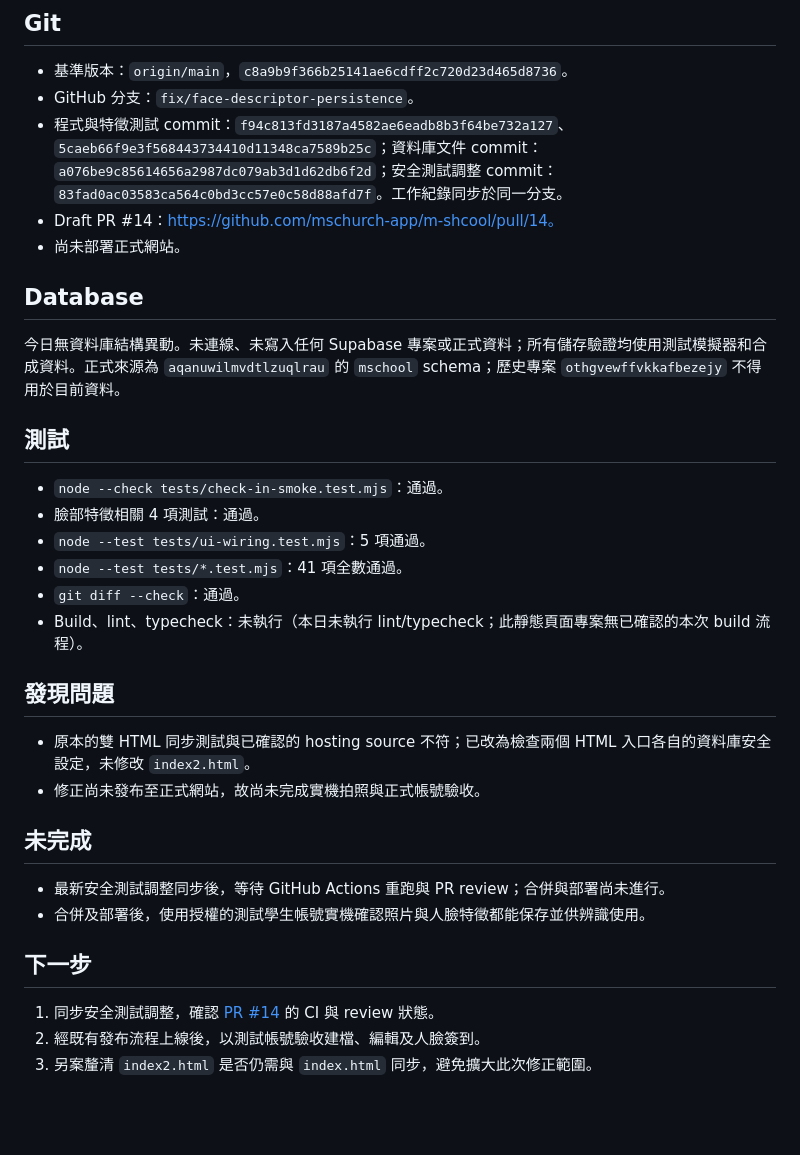
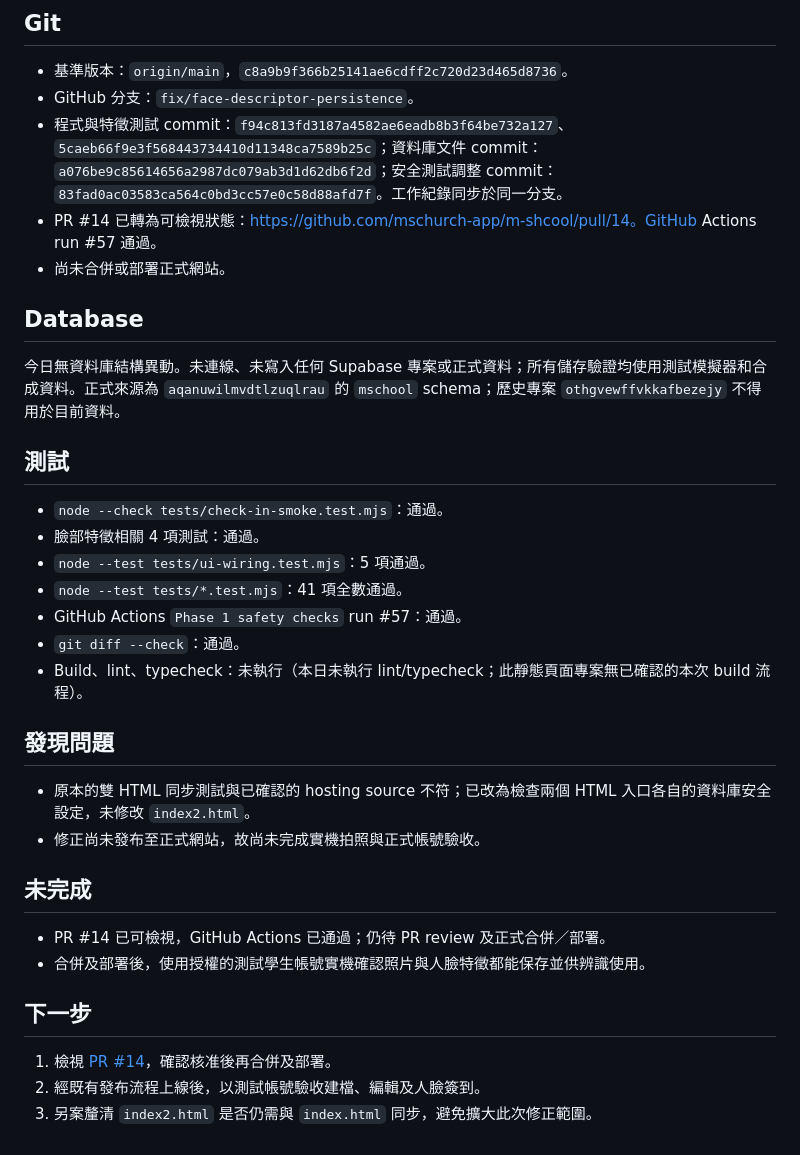
Before and after one commit to mschurch-app/m-shcool, a Markdown page: docs/codex-log/2026-10-07.md, the part around the change. Rendered like a GitHub page; blank space fills up the shorter version.

Commit message:
docs: record successful CI verification

```diff
--- a/docs/codex-log/2026-10-07.md
+++ b/docs/codex-log/2026-10-07.md
@@ -20,8 +20,8 @@
 - 基準版本：`origin/main`，`c8a9b9f366b25141ae6cdff2c720d23d465d8736`。
 - GitHub 分支：`fix/face-descriptor-persistence`。
 - 程式與特徵測試 commit：`f94c813fd3187a4582ae6eadb8b3f64be732a127`、`5caeb66f9e3f568443734410d11348ca7589b25c`；資料庫文件 commit：`a076be9c85614656a2987dc079ab3d1d62db6f2d`；安全測試調整 commit：`83fad0ac03583ca564c0bd3cc57e0c58d88afd7f`。工作紀錄同步於同一分支。
-- Draft PR #14：https://github.com/mschurch-app/m-shcool/pull/14。
-- 尚未部署正式網站。
+- PR #14 已轉為可檢視狀態：https://github.com/mschurch-app/m-shcool/pull/14。GitHub Actions run #57 通過。
+- 尚未合併或部署正式網站。
 
 ## Database
 
@@ -33,6 +33,7 @@
 - 臉部特徵相關 4 項測試：通過。
 - `node --test tests/ui-wiring.test.mjs`：5 項通過。
 - `node --test tests/*.test.mjs`：41 項全數通過。
+- GitHub Actions `Phase 1 safety checks` run #57：通過。
 - `git diff --check`：通過。
 - Build、lint、typecheck：未執行（本日未執行 lint/typecheck；此靜態頁面專案無已確認的本次 build 流程）。
 
@@ -43,11 +44,11 @@
 
 ## 未完成
 
-- 最新安全測試調整同步後，等待 GitHub Actions 重跑與 PR review；合併與部署尚未進行。
+- PR #14 已可檢視，GitHub Actions 已通過；仍待 PR review 及正式合併／部署。
 - 合併及部署後，使用授權的測試學生帳號實機確認照片與人臉特徵都能保存並供辨識使用。
 
 ## 下一步
 
-1. 同步安全測試調整，確認 [PR #14](https://github.com/mschurch-app/m-shcool/pull/14) 的 CI 與 review 狀態。
+1. 檢視 [PR #14](https://github.com/mschurch-app/m-shcool/pull/14)，確認核准後再合併及部署。
 2. 經既有發布流程上線後，以測試帳號驗收建檔、編輯及人臉簽到。
 3. 另案釐清 `index2.html` 是否仍需與 `index.html` 同步，避免擴大此次修正範圍。
```
